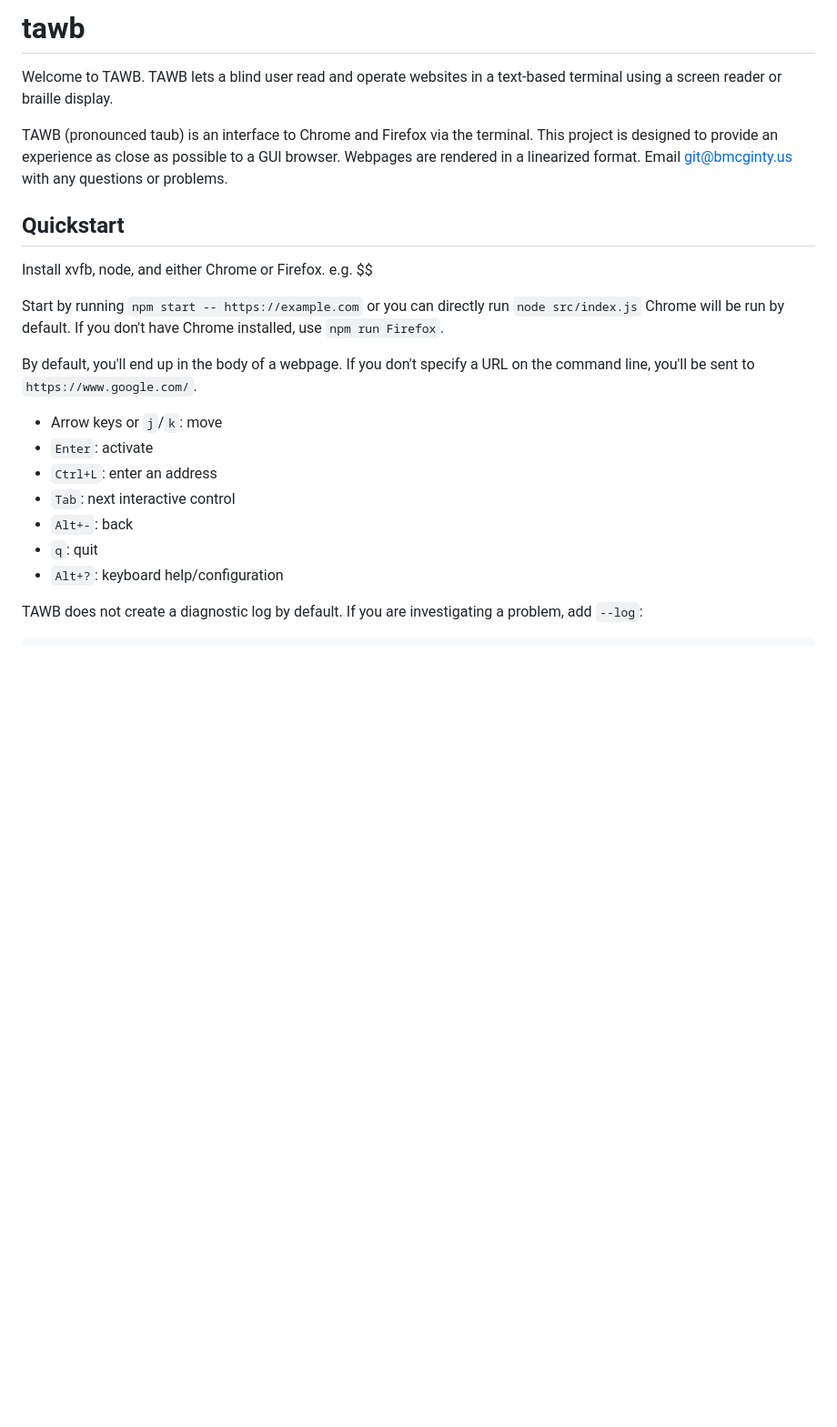
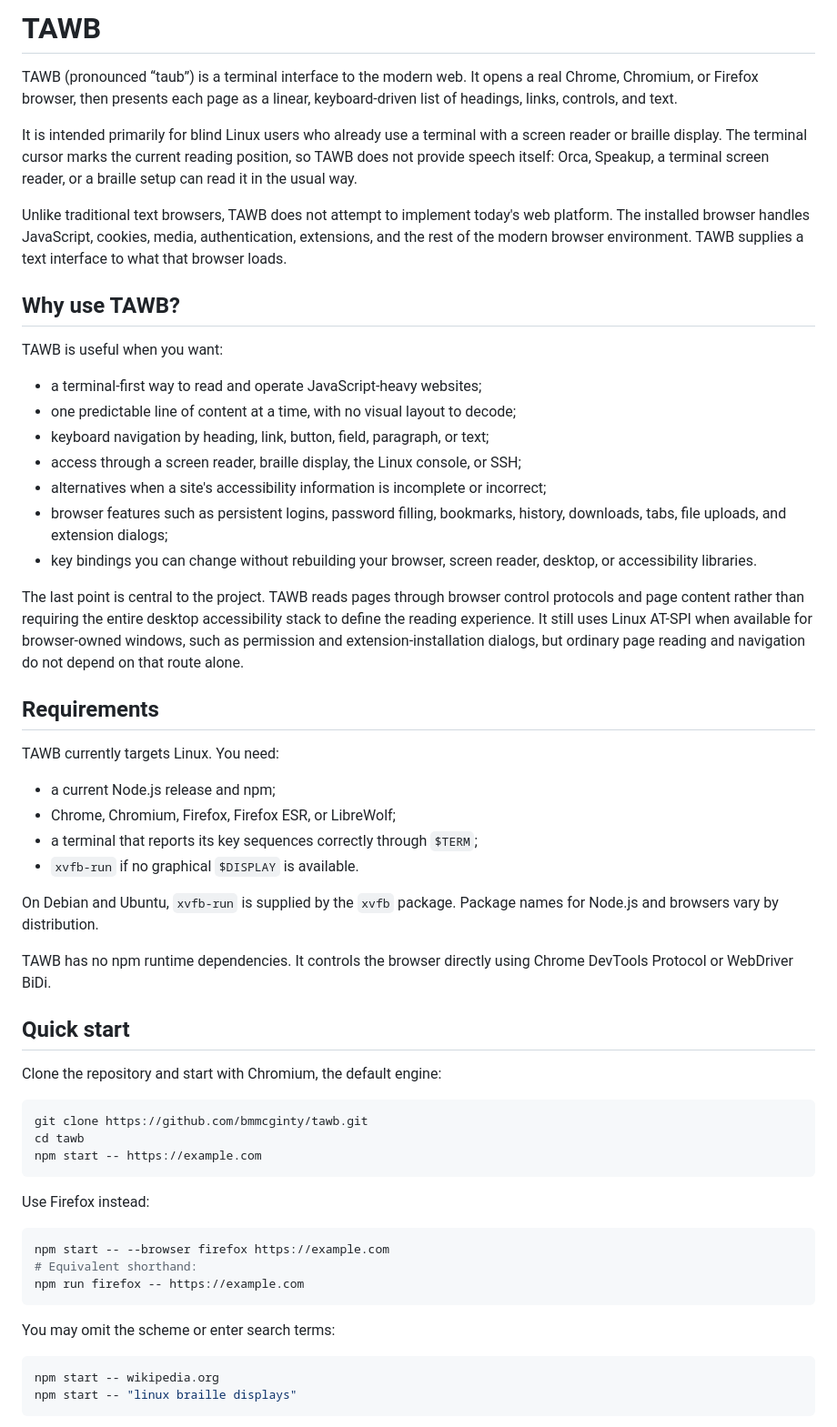
Before and after one commit to bmmcginty/tawb, a Markdown page: README.md, the part around one of its changes. Shown at 91% size. GitHub-like rendering; blank space fills up the shorter version.

````diff
--- a/README.md
+++ b/README.md
@@ -1,38 +1,78 @@
-# tawb
+# TAWB
 
-Welcome to TAWB.
-TAWB lets a blind user read and operate websites in a text-based terminal using a screen reader or braille display.
+TAWB (pronounced “taub”) is a terminal interface to the modern web. It opens a
+real Chrome, Chromium, or Firefox browser, then presents each page as a linear,
+keyboard-driven list of headings, links, controls, and text.
 
-TAWB (pronounced taub) is an interface to Chrome and Firefox via the terminal.
-This project is designed to provide an experience as close as possible to a GUI browser.
-Webpages are rendered in a linearized format.
-Email git@bmcginty.us with any questions or problems.
+It is intended primarily for blind Linux users who already use a terminal with
+a screen reader or braille display. The terminal cursor marks the current
+reading position, so TAWB does not provide speech itself: Orca, Speakup, a
+terminal screen reader, or a braille setup can read it in the usual way.
 
-## Quickstart
+Unlike traditional text browsers, TAWB does not attempt to implement today's
+web platform. The installed browser handles JavaScript, cookies, media,
+authentication, extensions, and the rest of the modern browser environment.
+TAWB supplies a text interface to what that browser loads.
 
-Install xvfb, node, and either Chrome or Firefox.
-e.g.
-$$
+## Why use TAWB?
 
-Start by running
-`npm start -- https://example.com`
-or you can directly run
-`node src/index.js`
-Chrome will be run by default.
-If you don't have Chrome installed, use `npm run Firefox`.
+TAWB is useful when you want:
 
-By default, you'll end up in the body of a webpage.
-If you don't specify a URL on the command line, you'll be sent to `https://www.google.com/`.
+- a terminal-first way to read and operate JavaScript-heavy websites;
+- one predictable line of content at a time, with no visual layout to decode;
+- keyboard navigation by heading, link, button, field, paragraph, or text;
+- access through a screen reader, braille display, the Linux console, or SSH;
+- alternatives when a site's accessibility information is incomplete or
+  incorrect;
+- browser features such as persistent logins, password filling, bookmarks,
+  history, downloads, tabs, file uploads, and extension dialogs;
+- key bindings you can change without rebuilding your browser, screen reader,
+  desktop, or accessibility libraries.
 
-- Arrow keys or `j`/`k`: move
-- `Enter`: activate
-- `Ctrl+L`: enter an address
-- `Tab`: next interactive control
-- `Alt+-`: back
-- `q`: quit
-- `Alt+?`: keyboard help/configuration
+The last point is central to the project. TAWB reads pages through browser
+control protocols and page content rather than requiring the entire desktop
+accessibility stack to define the reading experience. It still uses Linux
+AT-SPI when available for browser-owned windows, such as permission and
+extension-installation dialogs, but ordinary page reading and navigation do
+not depend on that route alone.
 
-TAWB does not create a diagnostic log by default. If you are investigating a
-problem, add `--log`:
+## Requirements
 
+TAWB currently targets Linux. You need:
+
+- a current Node.js release and npm;
+- Chrome, Chromium, Firefox, Firefox ESR, or LibreWolf;
+- a terminal that reports its key sequences correctly through `$TERM`;
+- `xvfb-run` if no graphical `$DISPLAY` is available.
+
+On Debian and Ubuntu, `xvfb-run` is supplied by the `xvfb` package. Package
+names for Node.js and browsers vary by distribution.
+
+TAWB has no npm runtime dependencies. It controls the browser directly using
+Chrome DevTools Protocol or WebDriver BiDi.
+
+## Quick start
+
+Clone the repository and start with Chromium, the default engine:
+
+```sh
+git clone https://github.com/bmmcginty/tawb.git
+cd tawb
+npm start -- https://example.com
 ```
+
+Use Firefox instead:
+
+```sh
+npm start -- --browser firefox https://example.com
+# Equivalent shorthand:
+npm run firefox -- https://example.com
+```
+
+You may omit the scheme or enter search terms:
+
+```sh
+npm start -- wikipedia.org
+npm start -- "linux braille displays"
+```
+
````
Also changed, not shown: other parts of README.md (+225 -248 lines).
